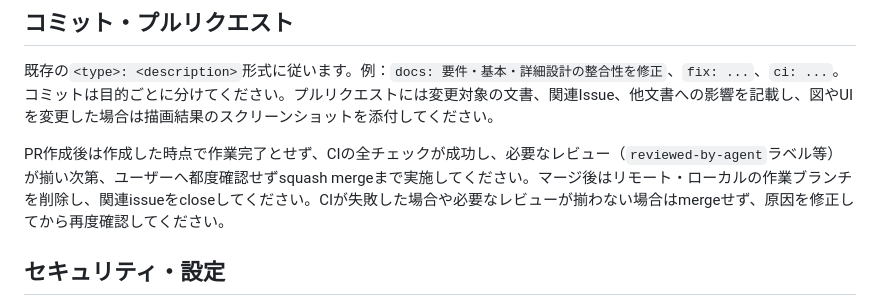
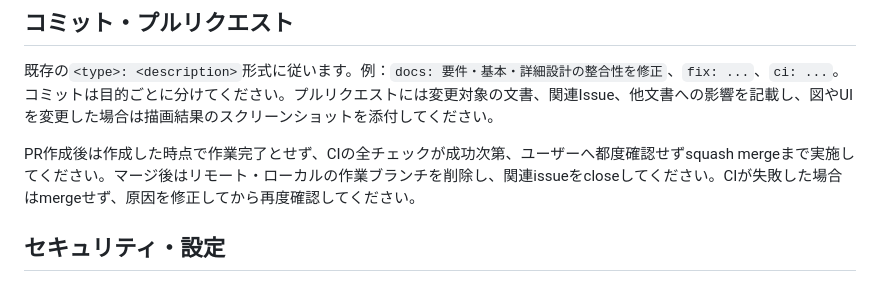
Before and after one commit to oikawa-d/task_management, a Markdown page: AGENTS.md, the part around the change. GitHub-like rendering.

Commit message:
docs: #44 reviewed-by-agentラベルへの言及を削除
自動付与の仕組みがなくゲートとして機能しないため
pr-agent-review-check.ymlを撤去(PR #43)。整合させ
マージ方針の記述からもラベルへの言及を除く。

```diff
--- a/AGENTS.md
+++ b/AGENTS.md
@@ -40,7 +40,7 @@ CIでは、`ruff check`、`ruff format --check`（タブインデント強制）
 
 既存の`<type>: <description>`形式に従います。例：`docs: 要件・基本・詳細設計の整合性を修正`、`fix: ...`、`ci: ...`。コミットは目的ごとに分けてください。プルリクエストには変更対象の文書、関連Issue、他文書への影響を記載し、図やUIを変更した場合は描画結果のスクリーンショットを添付してください。
 
-PR作成後は作成した時点で作業完了とせず、CIの全チェックが成功し、必要なレビュー（`reviewed-by-agent`ラベル等）が揃い次第、ユーザーへ都度確認せずsquash mergeまで実施してください。マージ後はリモート・ローカルの作業ブランチを削除し、関連issueをcloseしてください。CIが失敗した場合や必要なレビューが揃わない場合はmergeせず、原因を修正してから再度確認してください。
+PR作成後は作成した時点で作業完了とせず、CIの全チェックが成功次第、ユーザーへ都度確認せずsquash mergeまで実施してください。マージ後はリモート・ローカルの作業ブランチを削除し、関連issueをcloseしてください。CIが失敗した場合はmergeせず、原因を修正してから再度確認してください。
 
 ## セキュリティ・設定
 
```
